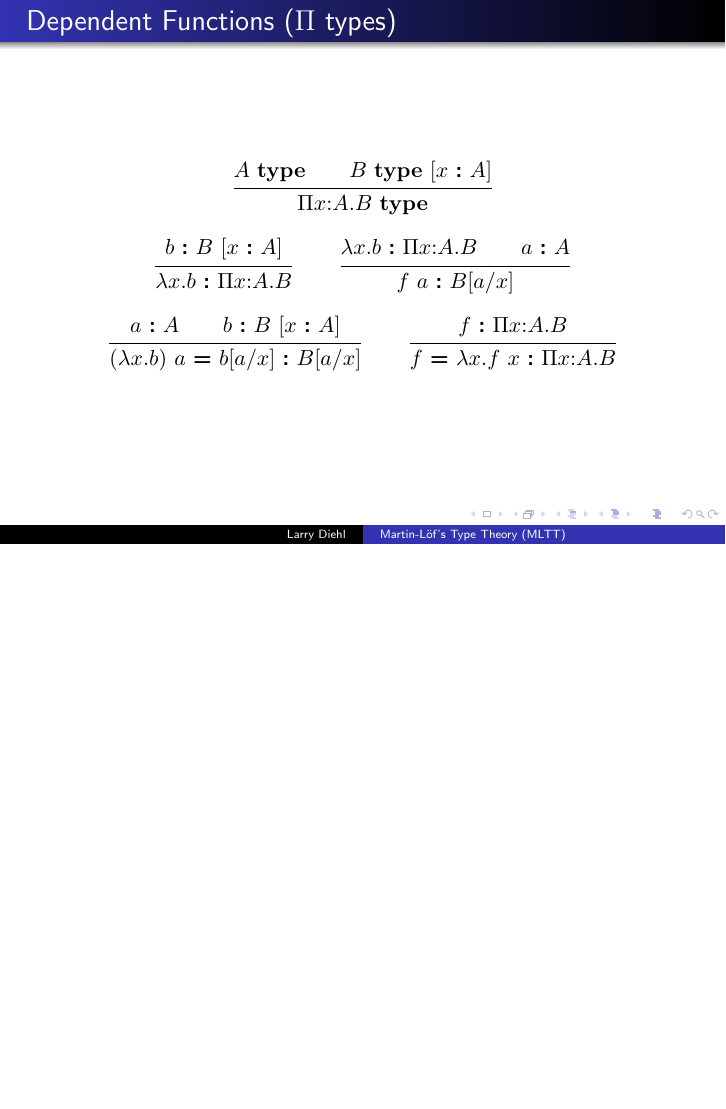
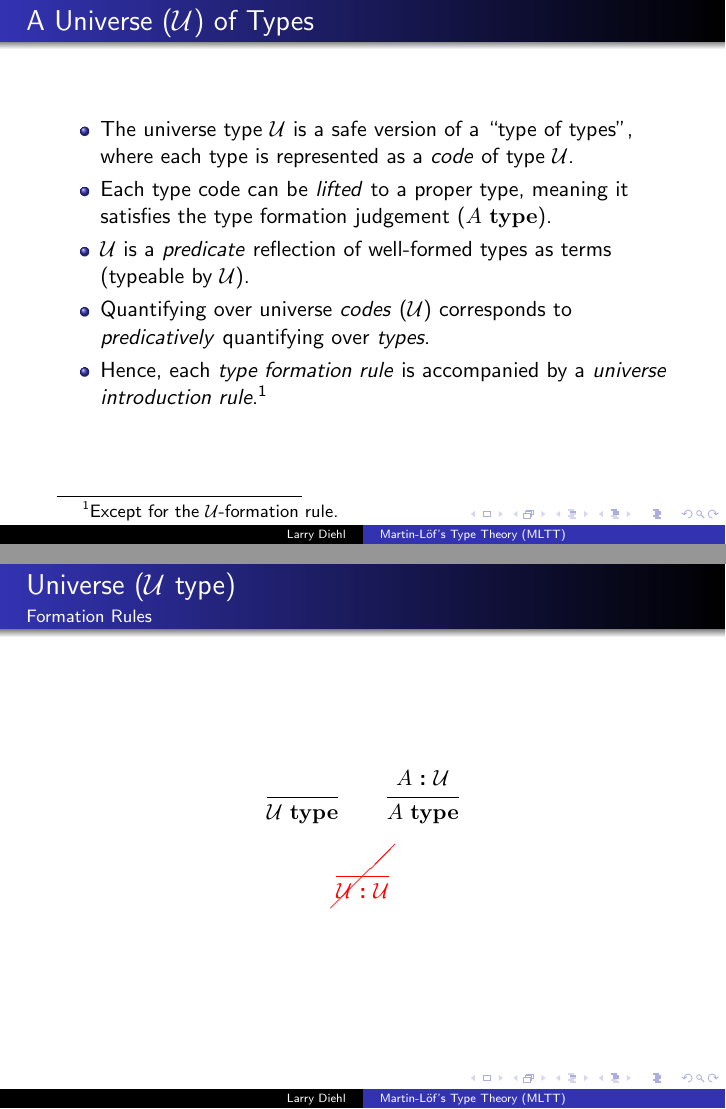
Before and after one commit to larrytheliquid/mltt-lecture, LaTeX slides (slides.tex): page 14 of 20 before the commit and pages 14 and 15 of 25 after it, the two joined at a grey line, the shorter picture padded with empty space. Compiled offline with pdfLaTeX.

Commit message:
universes

```diff
--- a/slides.tex
+++ b/slides.tex
@@ -1,12 +1,15 @@
 \documentclass[mathserif]{beamer}
 \usetheme{Warsaw}
 \usepackage{mathpartir}
+\usepackage{cancel}
 
 \title{Martin-L{\"o}f's Type Theory (MLTT)}
 \author{Larry Diehl}
 \institute{University of Iowa - Guest Lecture}
 \date[April 26, 2018]
 {CS:5860 Lambda Calculus and Applications}
+
+\newcommand{\bad}[1]{\textcolor{red}{\cancel{#1}}}
 
 \newcommand{\istype}[1]{\ensuremath{#1 ~\textbf{\textrm{type}}}}
 \newcommand{\isterm}[2]{\ensuremath{#1 ~\textbf{{:}}~ #2}}
@@ -16,6 +19,8 @@
 
 \newcommand{\hyp}[1]{\ensuremath{~[\isterm{x}{#1}]}}
 
+\newcommand{\Arr}[2]{\ensuremath{#1 \rightarrow #2}}
+
 \newcommand{\Funv}[3]{\ensuremath{\Pi #1{:}#2. #3}}
 \newcommand{\Fun}[2]{\Funv{x}{#1}{#2}}
 \newcommand{\funv}[2]{\ensuremath{\lambda #1. #2}}
@@ -23,11 +28,16 @@
 \newcommand{\app}[2]{\ensuremath{#1~#2}}
 \newcommand{\sub}[2]{\ensuremath{#1[#2/x]}}
 
+\newcommand{\Type}[0]{\ensuremath{\mathcal{U}}}
+
 \newcommand{\Unit}[0]{\ensuremath{\top}}
 \newcommand{\unit}[0]{\ensuremath{\textrm{tt}}}
 \newcommand{\Bot}[0]{\ensuremath{\bot}}
 \newcommand{\elimBot}[1]{\ensuremath{\texttt{elim}_{\Bot}~#1}}
 
+\newcommand{\Bool}[0]{\ensuremath{\mathbb{B}}}
+\newcommand{\true}[0]{\ensuremath{\textrm{tt}}}
+\newcommand{\false}[0]{\ensuremath{\textrm{ff}}}
 
 \begin{document}
 \frame{\titlepage}
@@ -172,3 +188,58 @@ e.g. \app{f}{a}, and congruences.
 
 \end{frame}
 
+\begin{frame}
+\frametitle{A Universe (\Type) of Types}
+
+\begin{itemize}
+
+\item
+The universe type \Type ~is a safe version of a ``type of types'',
+where each type is represented as a \textit{code} of type \Type.
+
+\item
+Each type code can be \textit{lifted} to a proper type,
+meaning it satisfies the type formation judgement (\istype{A}).
+
+\item
+\Type ~is a \textit{predicate} reflection of well-formed types
+as terms (typeable by \Type).
+
+\item
+Quantifying over universe \textit{codes} (\Type) corresponds to
+\textit{predicatively} quantifying over \textit{types}.
+
+\item
+Hence, each \textit{type formation rule} is accompanied
+by a \textit{universe introduction rule}.\footnote{
+  Except for the \Type-formation rule.
+  }
+
+\end{itemize}
+
+\end{frame}
+
+\begin{frame}
+\frametitle{Universe ($\Type$ type)}
+\framesubtitle{Formation Rules}
+
+$$
+\inferrule{
+  {}
+}
+{\istype{\Type}}
+\qquad
+\inferrule{
+  {\isterm{A}{\Type}}
+}
+{\istype{A}}
+$$
+
+$$
+\bad{\inferrule{
+  {}
+}
+{\isterm{\Type}{\Type}}}
+$$
+
+\end{frame}
```
Also changed, not shown: slides.tex (70 more changed lines).
